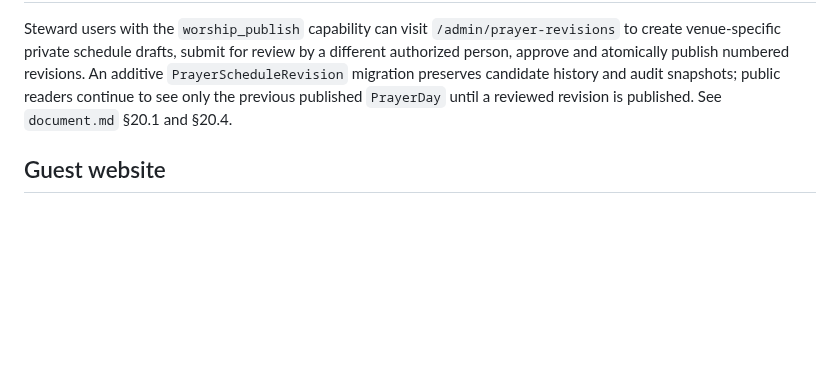
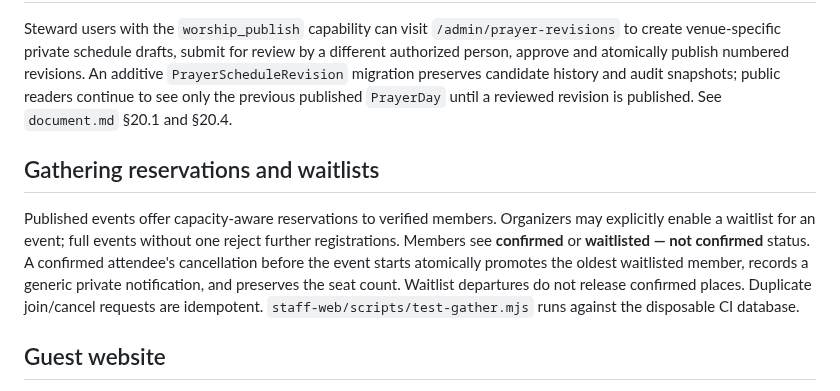
Before and after one commit to AnasAbuJamal/masjid-community, a Markdown page: README.md, the part around the change. Drawn GitHub-style; blank space fills up the shorter version.

Commit message:
docs: explain gathering waitlists and honest confirmed status

```diff
--- a/README.md
+++ b/README.md
@@ -41,6 +41,10 @@ No real database migration or external deployment is attempted by the GitHub Act
 
 Steward users with the `worship_publish` capability can visit `/admin/prayer-revisions` to create venue-specific private schedule drafts, submit for review by a different authorized person, approve and atomically publish numbered revisions. An additive `PrayerScheduleRevision` migration preserves candidate history and audit snapshots; public readers continue to see only the previous published `PrayerDay` until a reviewed revision is published. See `document.md` §20.1 and §20.4.
 
+## Gathering reservations and waitlists
+
+Published events offer capacity-aware reservations to verified members. Organizers may explicitly enable a waitlist for an event; full events without one reject further registrations. Members see **confirmed** or **waitlisted — not confirmed** status. A confirmed attendee's cancellation before the event starts atomically promotes the oldest waitlisted member, records a generic private notification, and preserves the seat count. Waitlist departures do not release confirmed places. Duplicate join/cancel requests are idempotent. `staff-web/scripts/test-gather.mjs` runs against the disposable CI database.
+
 ## Guest website
 
 Open `/visit` for the public SILA experience, with published prayer schedules, approved faith notices, announcements, upcoming gatherings and learning programs. A venue picker appears if more than one venue is configured. Guests do not sign in or share location; the page displays clear missing-data states and provides public detail links. The original `/` route remains the staff sign-in portal, and `/kiosk` remains a read-only display. Public web pages do not yet support the full requested Arabic/RTL, accessibility testing or offline flows.
```
